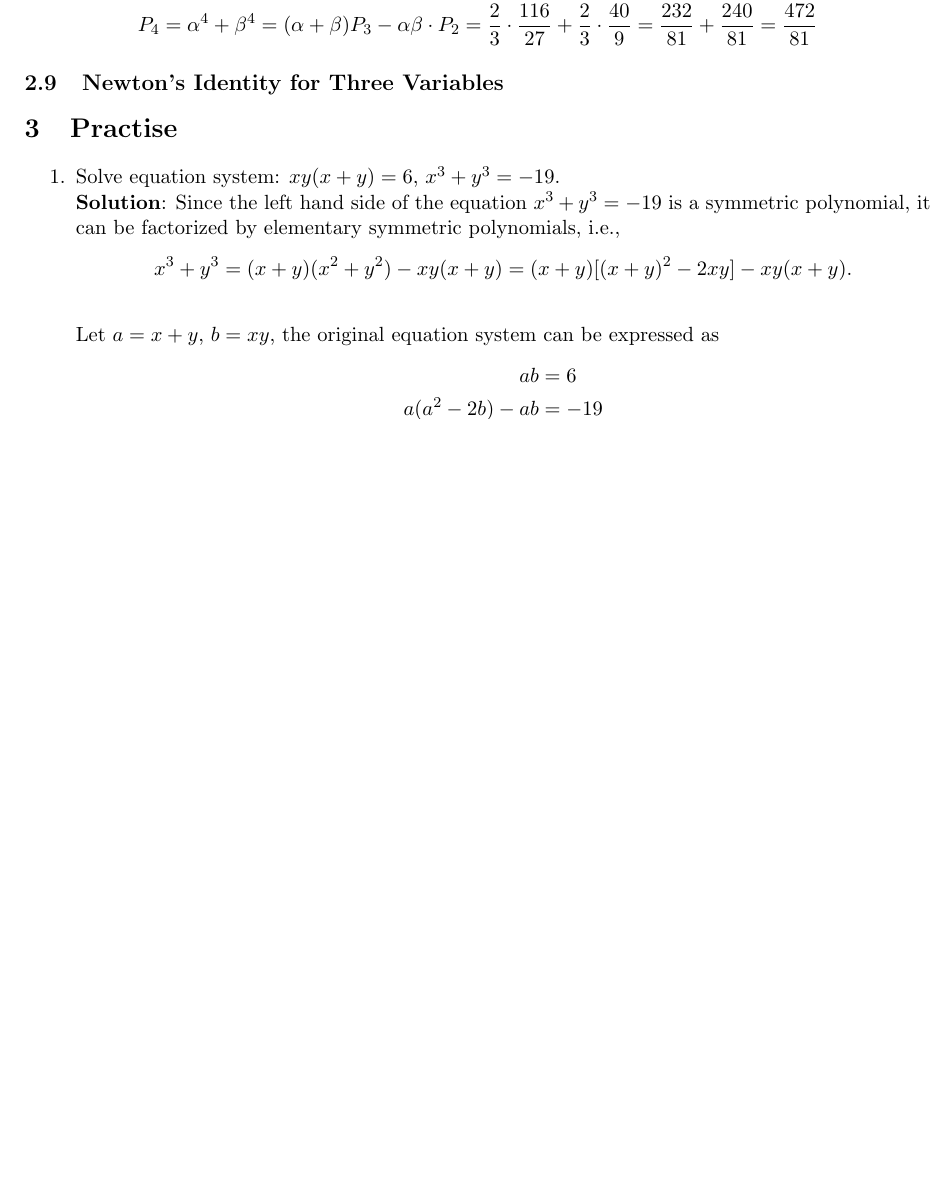
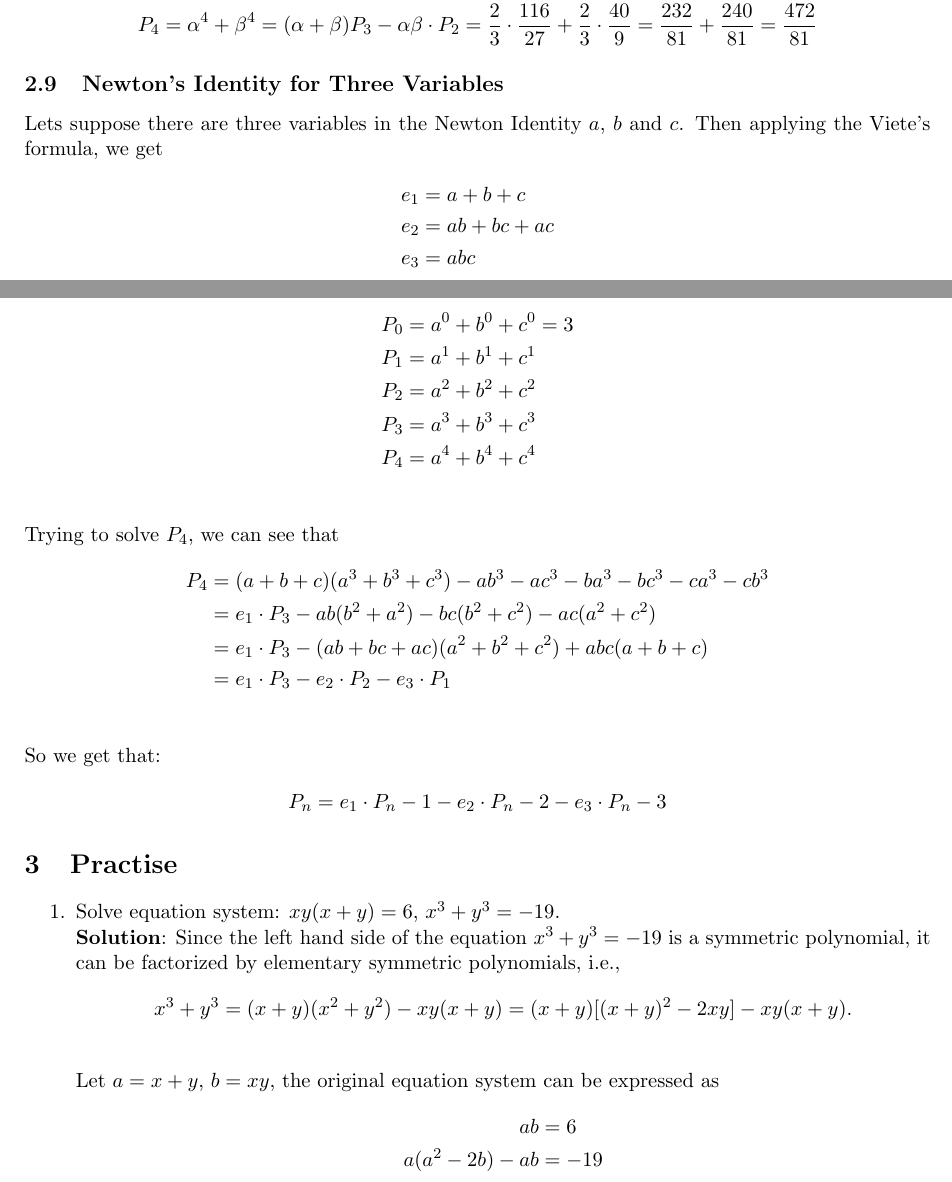
Before and after one commit to PeterHe45/MathNotes, a LaTeX document (notes.tex): part of page 6 of 10 before the commit and two parts of pages 6 and 7 of 10 after it, the two joined at a grey line, cut so that both start at the same text, the shorter picture padded with empty space. Compiled offline with pdfLaTeX.

Commit message:
Newton's Identity for three variables

```diff
--- a/notes.tex
+++ b/notes.tex
@@ -302,8 +302,32 @@ P_4&=\alpha^4 +\beta^4 = (\alpha + \beta)P_3-\alpha\beta \cdot P_2 = \frac{2}{3}
 \end{align*}
 
 \subsection{Newton's Identity for Three Variables}
-
-
+Lets suppose there are three variables in the Newton Identity $a$, $b$ and $c$.
+Then applying the Viete's formula, we get
+\begin{align*}
+e_1&=a+b+c\\
+e_2&=ab+bc+ac\\
+e_3&=abc\\
+\end{align*}
+We can also work out  the polynomials in the form of $e_1=a+b+c$
+\begin{align*}
+P_0&=a^0+b^0+c^0=3\\
+P_1&=a^1+b^1+c^1\\
+P_2&=a^2+b^2+c^2\\
+P_3&=a^3+b^3+c^3\\
+P_4&=a^4+b^4+c^4\\
+\end{align*}
+Trying to solve $P_4$, we can see that
+\begin{align*}
+P_4&=(a+b+c)(a^3+b^3+c^3)-ab^3-ac^3-ba^3-bc^3-ca^3-cb^3\\
+&=e_1 \cdot P_3 -ab(b^2+a^2)-bc(b^2+c^2)-ac(a^2+c^2)\\
+&=e_1 \cdot P_3 -(ab+bc+ac)(a^2+b^2+c^2)+abc(a+b+c)\\
+&=e_1 \cdot P_3 - e_2 \cdot P_2 - e_3 \cdot P_1\\
+\end{align*}
+So we get that:
+\begin{align*}
+P_n=e_1 \cdot P_n-1 - e_2 \cdot P_n-2 - e_3 \cdot P_n-3
+\end{align*}
 
 \section{Practise}
 \begin{enumerate}
```
